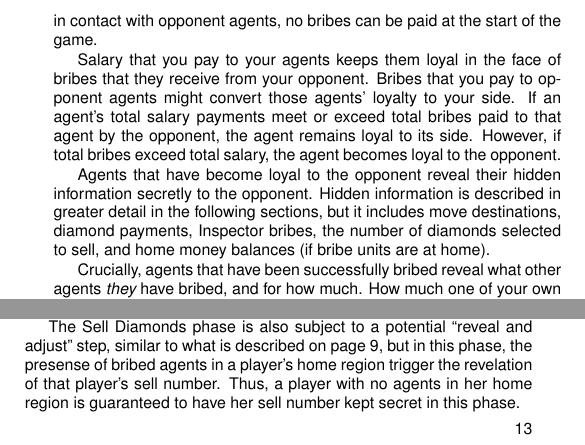
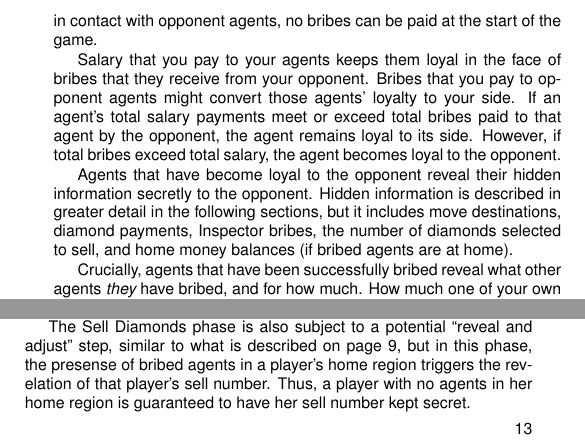
Before and after one commit to jasonrohrer/DiamondTrust, a LaTeX book (documentation/package/manual/body/manualBody.tex): two parts of pages 10 and 15 of 18, joined at a grey line, cut so that both start at the same text. Compiled offline with pdfLaTeX.

Commit message:
Final typo correction from printer's proof.

```diff
--- a/documentation/package/manual/body/manualBody.tex
+++ b/documentation/package/manual/body/manualBody.tex
@@ -222,7 +222,7 @@ At the start of the game, all of your agents are at home, so you have the opport
 
 Salary that you pay to your agents keeps them loyal in the face of bribes that they receive from your opponent.  Bribes that you pay to opponent agents might convert those agents' loyalty to your side.  If an agent's total salary payments meet or exceed total bribes paid to that agent by the opponent, the agent remains loyal to its side.  However, if total bribes exceed total salary, the agent becomes loyal to the opponent.
 
-Agents that have become loyal to the opponent reveal their hidden information secretly to the opponent.  Hidden information is described in greater detail in the following sections, but it includes move destinations, diamond payments, Inspector bribes, the number of diamonds selected to sell, and home money balances (if bribe units are at home).
+Agents that have become loyal to the opponent reveal their hidden information secretly to the opponent.  Hidden information is described in greater detail in the following sections, but it includes move destinations, diamond payments, Inspector bribes, the number of diamonds selected to sell, and home money balances (if bribed agents are at home).
 
 Crucially, agents that have been successfully bribed reveal what other agents {\it they} have bribed, and for how much.  How much one of your own agents has been bribed is hidden from you, unless you successfully bribe the agent that bribed your agent.
 
@@ -315,7 +315,7 @@ Player 1 sells & Player 2 sells & Player 1 gets & Player 2 gets\\
 
 \end{figure}
 
-The Sell Diamonds phase is also subject to a potential ``reveal and adjust'' step, similar to what is described on page \pageref{sec:movesRevealed}, but in this phase, the presense of bribed agents in a player's home region trigger the revelation of that player's sell number.  Thus, a player with no agents in her home region is guaranteed to have her sell number kept secret in this phase.
+The Sell Diamonds phase is also subject to a potential ``reveal and adjust'' step, similar to what is described on page \pageref{sec:movesRevealed}, but in this phase, the presense of bribed agents in a player's home region triggers the revelation of that player's sell number.  Thus, a player with no agents in her home region is guaranteed to have her sell number kept secret.
 
 
 \section{End of the game}
```
Also changed, not shown: documentation/package/manual/body/manualBody.pdf, documentation/package/manual/body/manualBody.tex (2 more changed lines).
